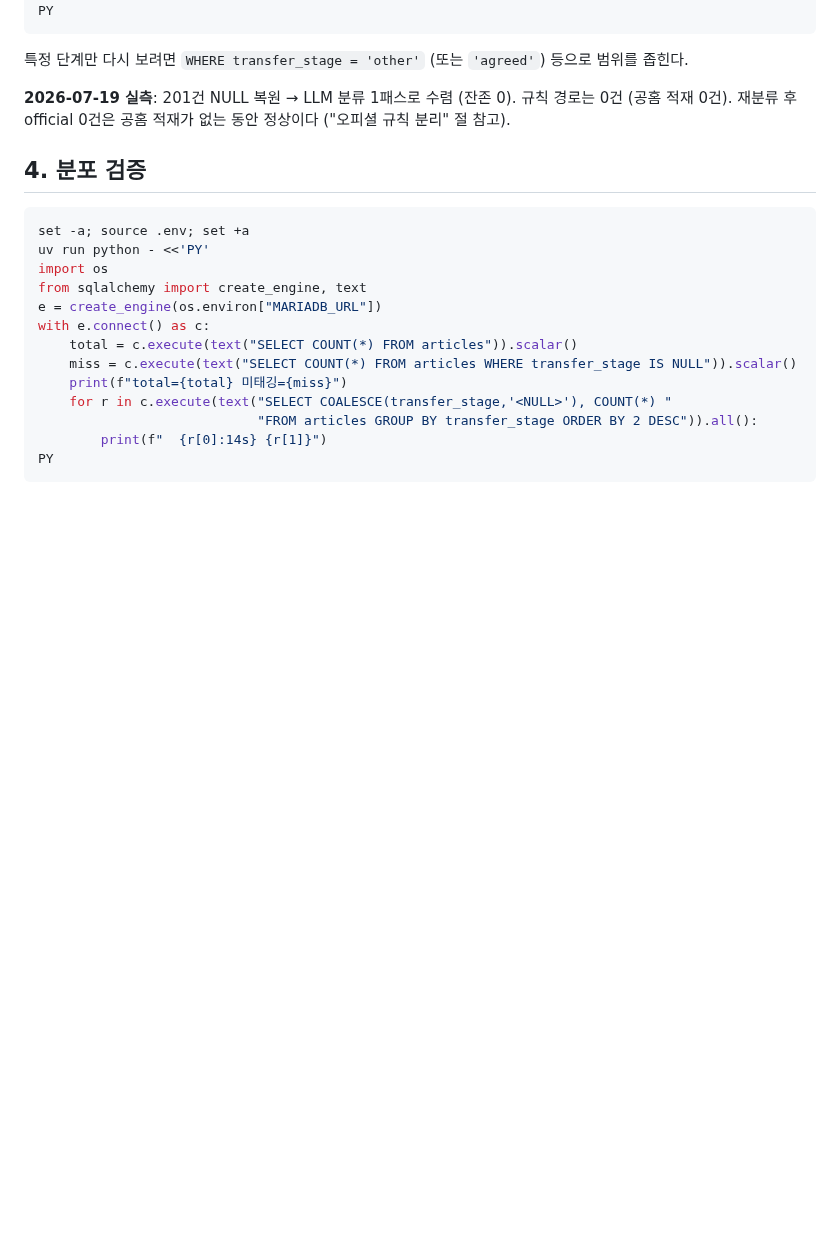
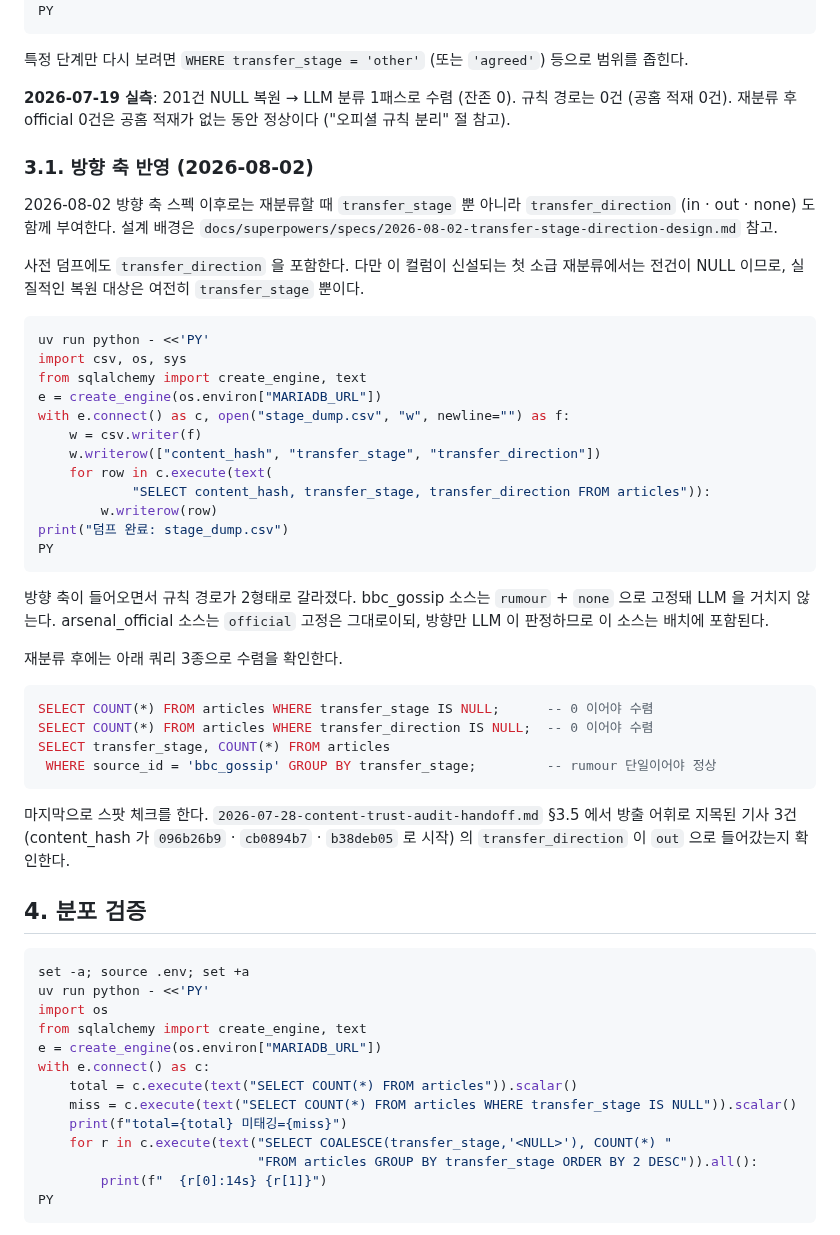
Before and after one commit to benidjor/bullet-in, a Markdown page: docs/runbook/2026-06-30-transfer-stage-classification-ops.md, the part around the change. Drawn GitHub-style; blank space fills up the shorter version.

Commit message:
docs(runbook): 단계 재분류 절차에 방향 축 · 수렴 확인 쿼리 추가
방향 축 스펙 (Task 1~4) 반영 이후 소급 재분류 시 방향 컬럼도 함께
채워야 하고 규칙 경로가 2형태로 갈라진 점을 런북 3절에 문서화한다.

- transfer_direction 포함 덤프 스니펫과 첫 소급 시 실질 대상 설명
- bbc_gossip (규칙 고정) · arsenal_official (방향만 LLM) 경로 분리 설명
- 수렴 확인 쿼리 3종과 방출 어휘 기사 3건 스팟 체크 절차

Co-authored-by: Claude Fable 5 (설계) <noreply@anthropic.com>
Co-authored-by: Claude Sonnet 5 (구현) <noreply@anthropic.com>

````diff
--- a/docs/runbook/2026-06-30-transfer-stage-classification-ops.md
+++ b/docs/runbook/2026-06-30-transfer-stage-classification-ops.md
@@ -116,6 +116,45 @@ PY
 
 **2026-07-19 실측**: 201건 NULL 복원 → LLM 분류 1패스로 수렴 (잔존 0). 규칙 경로는 0건 (공홈 적재 0건). 재분류 후 official 0건은 공홈 적재가 없는 동안 정상이다 ("오피셜 규칙 분리" 절 참고).
 
+### 3.1. 방향 축 반영 (2026-08-02)
+
+2026-08-02 방향 축 스펙 이후로는 재분류할 때 `transfer_stage` 뿐 아니라 `transfer_direction` (in · out · none) 도 함께 부여한다.
+설계 배경은 `docs/superpowers/specs/2026-08-02-transfer-stage-direction-design.md` 참고.
+
+사전 덤프에도 `transfer_direction` 을 포함한다.
+다만 이 컬럼이 신설되는 첫 소급 재분류에서는 전건이 NULL 이므로, 실질적인 복원 대상은 여전히 `transfer_stage` 뿐이다.
+
+```bash
+uv run python - <<'PY'
+import csv, os, sys
+from sqlalchemy import create_engine, text
+e = create_engine(os.environ["MARIADB_URL"])
+with e.connect() as c, open("stage_dump.csv", "w", newline="") as f:
+    w = csv.writer(f)
+    w.writerow(["content_hash", "transfer_stage", "transfer_direction"])
+    for row in c.execute(text(
+            "SELECT content_hash, transfer_stage, transfer_direction FROM articles")):
+        w.writerow(row)
+print("덤프 완료: stage_dump.csv")
+PY
+```
+
+방향 축이 들어오면서 규칙 경로가 2형태로 갈라졌다.
+bbc_gossip 소스는 `rumour` + `none` 으로 고정돼 LLM 을 거치지 않는다.
+arsenal_official 소스는 `official` 고정은 그대로이되, 방향만 LLM 이 판정하므로 이 소스는 배치에 포함된다.
+
+재분류 후에는 아래 쿼리 3종으로 수렴을 확인한다.
+
+```sql
+SELECT COUNT(*) FROM articles WHERE transfer_stage IS NULL;      -- 0 이어야 수렴
+SELECT COUNT(*) FROM articles WHERE transfer_direction IS NULL;  -- 0 이어야 수렴
+SELECT transfer_stage, COUNT(*) FROM articles
+ WHERE source_id = 'bbc_gossip' GROUP BY transfer_stage;         -- rumour 단일이어야 정상
+```
+
+마지막으로 스팟 체크를 한다.
+`2026-07-28-content-trust-audit-handoff.md` §3.5 에서 방출 어휘로 지목된 기사 3건 (content_hash 가 `096b26b9` · `cb0894b7` · `b38deb05` 로 시작) 의 `transfer_direction` 이 `out` 으로 들어갔는지 확인한다.
+
 ## 4. 분포 검증
 
 ```bash
````
